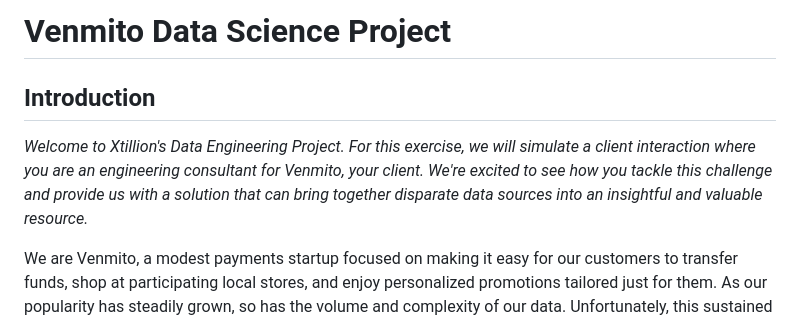
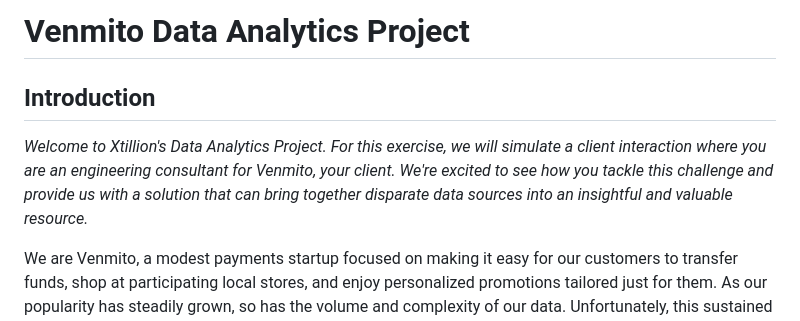
Before and after one commit to xtillion/venmito-template, a Markdown page: README.md, the part around the change. Drawn GitHub-style.

Commit message:
Revise project title and introduction in README
Updated project title and introduction text in README.

```diff
--- a/README.md
+++ b/README.md
@@ -1,8 +1,8 @@
-# Venmito Data Science Project
+# Venmito Data Analytics Project
 
 ## Introduction
 
-*Welcome to Xtillion's Data Engineering Project. For this exercise, we will simulate a client interaction where you are an engineering consultant for Venmito, your client. We're excited to see how you tackle this challenge and provide us with a solution that can bring together disparate data sources into an insightful and valuable resource.*
+*Welcome to Xtillion's Data Analytics Project. For this exercise, we will simulate a client interaction where you are an engineering consultant for Venmito, your client. We're excited to see how you tackle this challenge and provide us with a solution that can bring together disparate data sources into an insightful and valuable resource.*
 
 We are Venmito, a modest payments startup focused on making it easy for our customers to transfer funds, shop at participating local stores, and enjoy personalized promotions tailored just for them. As our popularity has steadily grown, so has the volume and complexity of our data. Unfortunately, this sustained growth has overwhelmed our original data systems, and we now find ourselves with a setup that's no longer sustainable.
 
```
